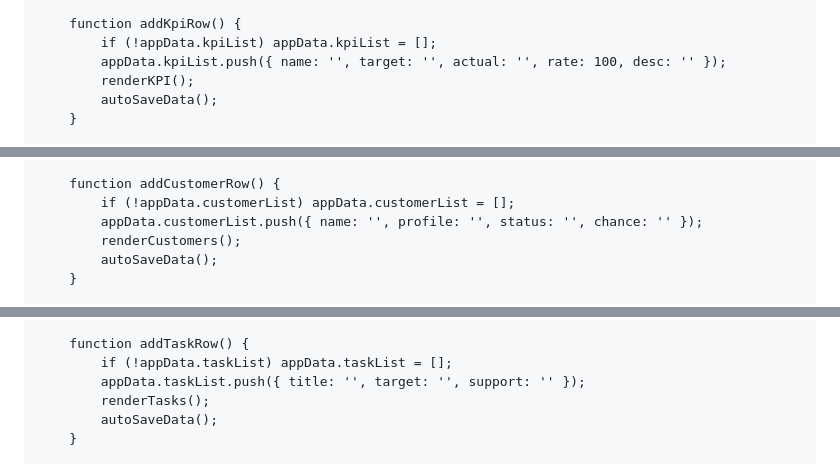
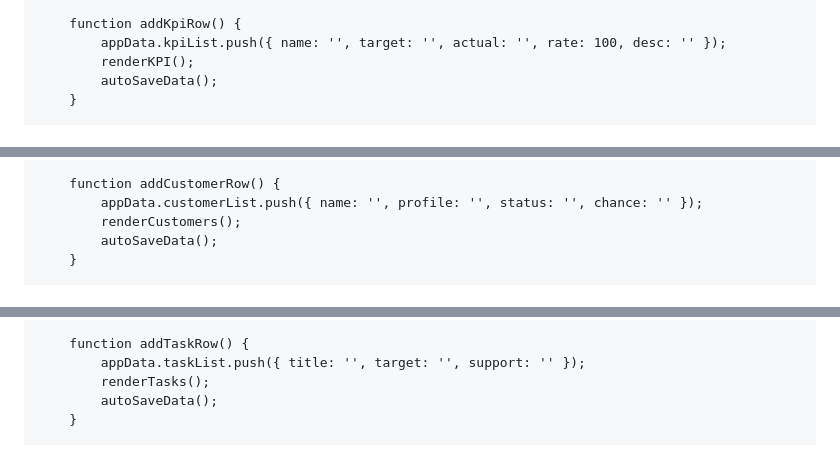
Before and after one commit to riusbest-coder/report, a Markdown page: README.md, 3 parts joined by grey strips. GitHub-like rendering.

```diff
--- a/README.md
+++ b/README.md
@@ -741,7 +700,6 @@
         }
 
         function addKpiRow() {
-            if (!appData.kpiList) appData.kpiList = [];
             appData.kpiList.push({ name: '', target: '', actual: '', rate: 100, desc: '' });
             renderKPI();
             autoSaveData();
@@ -782,7 +740,6 @@
         }
 
         function addCustomerRow() {
-            if (!appData.customerList) appData.customerList = [];
             appData.customerList.push({ name: '', profile: '', status: '', chance: '' });
             renderCustomers();
             autoSaveData();
@@ -818,7 +775,6 @@
         }
 
         function addTaskRow() {
-            if (!appData.taskList) appData.taskList = [];
             appData.taskList.push({ title: '', target: '', support: '' });
             renderTasks();
             autoSaveData();
```
Also changed, not shown: other parts of README.md (+49 -91 lines).
